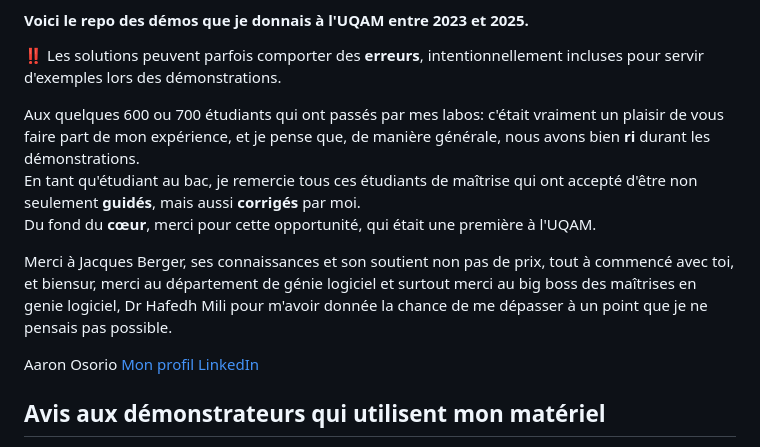
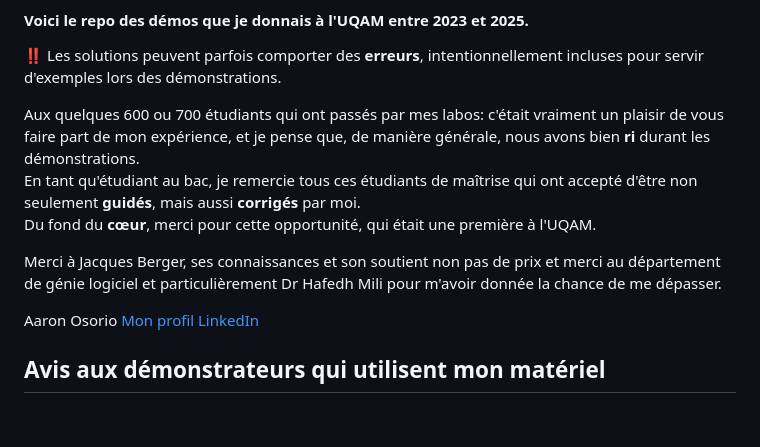
Before and after one commit to AaronFelip/Demos-UQAM, a Markdown page: README.md, the part around the change. GitHub-like rendering; blank space fills up the shorter version.

```diff
--- a/README.md
+++ b/README.md
@@ -6,8 +6,7 @@ Aux quelques 600 ou 700 étudiants qui ont passés par mes labos: c'était vraim
 En tant qu'étudiant au bac, je remercie tous ces étudiants de maîtrise qui ont accepté d'être non seulement **guidés**, mais aussi **corrigés** par moi.
 Du fond du **cœur**, merci pour cette opportunité, qui était une première à l'UQAM.
 
-Merci à Jacques Berger, ses connaissances et son soutient non pas de prix, tout à commencé avec toi,
-et biensur, merci au département de génie logiciel et surtout merci au big boss des maîtrises en genie logiciel, Dr Hafedh Mili pour m'avoir donnée la chance de me dépasser à un point que je ne pensais pas possible.
+Merci à Jacques Berger, ses connaissances et son soutient non pas de prix et merci au département de génie logiciel et particulièrement Dr Hafedh Mili pour m'avoir donnée la chance de me dépasser.
 
 Aaron Osorio
 [Mon profil LinkedIn](https://www.linkedin.com/in/aaron-osorio/)
```
